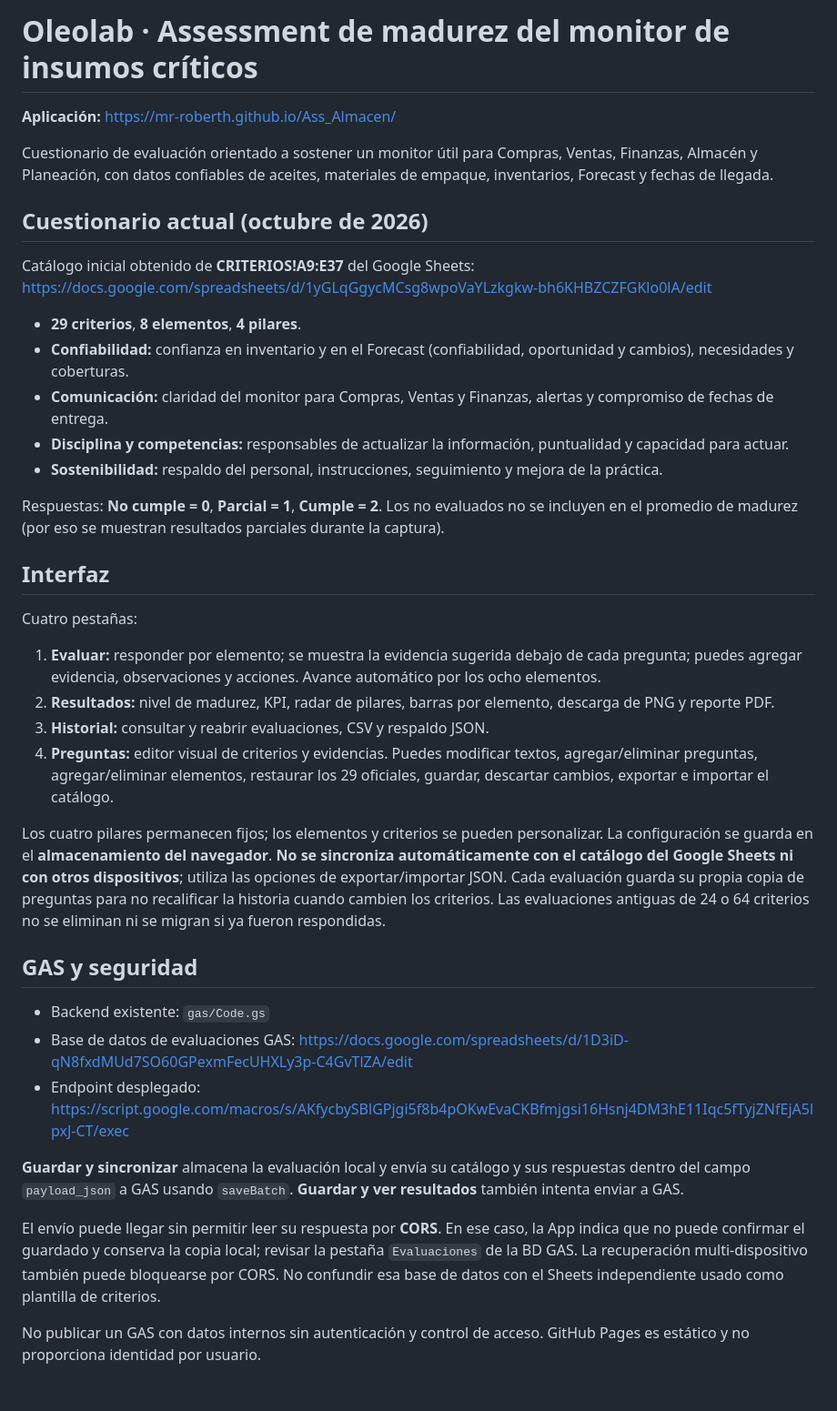
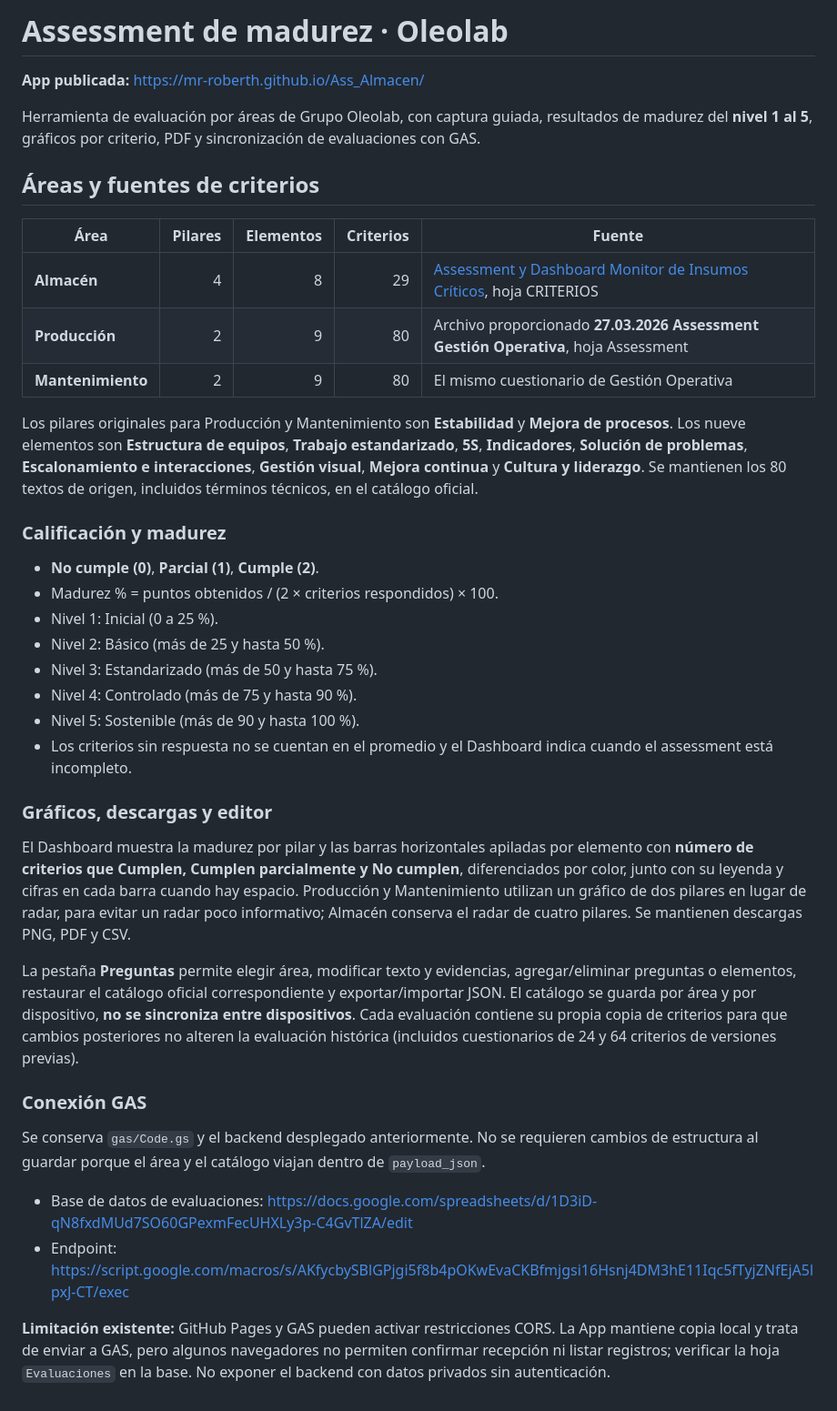
Before and after one commit to mr-roberth/Ass_Almacen, a Markdown page: README.md, the part around the change. Shown at 91% size. Rendered like a GitHub page.

Commit message:
docs: tres áreas y conteos Cumple/Parcial/No cumple por elemento

```diff
--- a/README.md
+++ b/README.md
@@ -1,41 +1,41 @@
-# Oleolab · Assessment de madurez del monitor de insumos críticos
+# Assessment de madurez · Oleolab
 
-**Aplicación:** https://mr-roberth.github.io/Ass_Almacen/
+**App publicada:** https://mr-roberth.github.io/Ass_Almacen/
 
-Cuestionario de evaluación orientado a sostener un monitor útil para Compras, Ventas, Finanzas, Almacén y Planeación, con datos confiables de aceites, materiales de empaque, inventarios, Forecast y fechas de llegada.
+Herramienta de evaluación por áreas de Grupo Oleolab, con captura guiada, resultados de madurez del **nivel 1 al 5**, gráficos por criterio, PDF y sincronización de evaluaciones con GAS.
 
-## Cuestionario actual (octubre de 2026)
+## Áreas y fuentes de criterios
 
-Catálogo inicial obtenido de **CRITERIOS!A9:E37** del Google Sheets:
-https://docs.google.com/spreadsheets/d/1yGLqGgycMCsg8wpoVaYLzkgkw-bh6KHBZCZFGKlo0lA/edit
+| Área | Pilares | Elementos | Criterios | Fuente |
+|---|---:|---:|---:|---|
+| **Almacén** | 4 | 8 | 29 | [Assessment y Dashboard Monitor de Insumos Críticos](https://docs.google.com/spreadsheets/d/1yGLqGgycMCsg8wpoVaYLzkgkw-bh6KHBZCZFGKlo0lA/edit), hoja CRITERIOS |
+| **Producción** | 2 | 9 | 80 | Archivo proporcionado **27.03.2026 Assessment Gestión Operativa**, hoja Assessment |
+| **Mantenimiento** | 2 | 9 | 80 | El mismo cuestionario de Gestión Operativa |
 
-- **29 criterios**, **8 elementos**, **4 pilares**.
-- **Confiabilidad:** confianza en inventario y en el Forecast (confiabilidad, oportunidad y cambios), necesidades y coberturas.
-- **Comunicación:** claridad del monitor para Compras, Ventas y Finanzas, alertas y compromiso de fechas de entrega.
-- **Disciplina y competencias:** responsables de actualizar la información, puntualidad y capacidad para actuar.
-- **Sostenibilidad:** respaldo del personal, instrucciones, seguimiento y mejora de la práctica.
+Los pilares originales para Producción y Mantenimiento son **Estabilidad** y **Mejora de procesos**. Los nueve elementos son **Estructura de equipos**, **Trabajo estandarizado**, **5S**, **Indicadores**, **Solución de problemas**, **Escalonamiento e interacciones**, **Gestión visual**, **Mejora continua** y **Cultura y liderazgo**. Se mantienen los 80 textos de origen, incluidos términos técnicos, en el catálogo oficial.
 
-Respuestas: **No cumple = 0**, **Parcial = 1**, **Cumple = 2**. Los no evaluados no se incluyen en el promedio de madurez (por eso se muestran resultados parciales durante la captura).
+### Calificación y madurez
 
-## Interfaz
+- **No cumple (0)**, **Parcial (1)**, **Cumple (2)**.
+- Madurez % = puntos obtenidos / (2 × criterios respondidos) × 100.
+- Nivel 1: Inicial (0 a 25 %).
+- Nivel 2: Básico (más de 25 y hasta 50 %).
+- Nivel 3: Estandarizado (más de 50 y hasta 75 %).
+- Nivel 4: Controlado (más de 75 y hasta 90 %).
+- Nivel 5: Sostenible (más de 90 y hasta 100 %).
+- Los criterios sin respuesta no se cuentan en el promedio y el Dashboard indica cuando el assessment está incompleto.
 
-Cuatro pestañas:
+### Gráficos, descargas y editor
 
-1. **Evaluar:** responder por elemento; se muestra la evidencia sugerida debajo de cada pregunta; puedes agregar evidencia, observaciones y acciones. Avance automático por los ocho elementos.
-2. **Resultados:** nivel de madurez, KPI, radar de pilares, barras por elemento, descarga de PNG y reporte PDF.
-3. **Historial:** consultar y reabrir evaluaciones, CSV y respaldo JSON.
-4. **Preguntas:** editor visual de criterios y evidencias. Puedes modificar textos, agregar/eliminar preguntas, agregar/eliminar elementos, restaurar los 29 oficiales, guardar, descartar cambios, exportar e importar el catálogo.
+El Dashboard muestra la madurez por pilar y las barras horizontales apiladas por elemento con **número de criterios que Cumplen, Cumplen parcialmente y No cumplen**, diferenciados por color, junto con su leyenda y cifras en cada barra cuando hay espacio. Producción y Mantenimiento utilizan un gráfico de dos pilares en lugar de radar, para evitar un radar poco informativo; Almacén conserva el radar de cuatro pilares. Se mantienen descargas PNG, PDF y CSV.
 
-Los cuatro pilares permanecen fijos; los elementos y criterios se pueden personalizar. La configuración se guarda en el **almacenamiento del navegador**. **No se sincroniza automáticamente con el catálogo del Google Sheets ni con otros dispositivos**; utiliza las opciones de exportar/importar JSON. Cada evaluación guarda su propia copia de preguntas para no recalificar la historia cuando cambien los criterios. Las evaluaciones antiguas de 24 o 64 criterios no se eliminan ni se migran si ya fueron respondidas.
+La pestaña **Preguntas** permite elegir área, modificar texto y evidencias, agregar/eliminar preguntas o elementos, restaurar el catálogo oficial correspondiente y exportar/importar JSON. El catálogo se guarda por área y por dispositivo, **no se sincroniza entre dispositivos**. Cada evaluación contiene su propia copia de criterios para que cambios posteriores no alteren la evaluación histórica (incluidos cuestionarios de 24 y 64 criterios de versiones previas).
 
-## GAS y seguridad
+### Conexión GAS
 
-- Backend existente: `gas/Code.gs`
-- Base de datos de evaluaciones GAS: https://docs.google.com/spreadsheets/d/1D3iD-qN8fxdMUd7SO60GPexmFecUHXLy3p-C4GvTlZA/edit
-- Endpoint desplegado: https://script.google.com/macros/s/AKfycbySBlGPjgi5f8b4pOKwEvaCKBfmjgsi16Hsnj4DM3hE11Iqc5fTyjZNfEjA5lpxJ-CT/exec
+Se conserva `gas/Code.gs` y el backend desplegado anteriormente. No se requieren cambios de estructura al guardar porque el área y el catálogo viajan dentro de `payload_json`.
 
-**Guardar y sincronizar** almacena la evaluación local y envía su catálogo y sus respuestas dentro del campo `payload_json` a GAS usando `saveBatch`. **Guardar y ver resultados** también intenta enviar a GAS.
+- Base de datos de evaluaciones: https://docs.google.com/spreadsheets/d/1D3iD-qN8fxdMUd7SO60GPexmFecUHXLy3p-C4GvTlZA/edit
+- Endpoint: https://script.google.com/macros/s/AKfycbySBlGPjgi5f8b4pOKwEvaCKBfmjgsi16Hsnj4DM3hE11Iqc5fTyjZNfEjA5lpxJ-CT/exec
 
-El envío puede llegar sin permitir leer su respuesta por **CORS**. En ese caso, la App indica que no puede confirmar el guardado y conserva la copia local; revisar la pestaña `Evaluaciones` de la BD GAS. La recuperación multi-dispositivo también puede bloquearse por CORS. No confundir esa base de datos con el Sheets independiente usado como plantilla de criterios.
-
-No publicar un GAS con datos internos sin autenticación y control de acceso. GitHub Pages es estático y no proporciona identidad por usuario.
+**Limitación existente:** GitHub Pages y GAS pueden activar restricciones CORS. La App mantiene copia local y trata de enviar a GAS, pero algunos navegadores no permiten confirmar recepción ni listar registros; verificar la hoja `Evaluaciones` en la base. No exponer el backend con datos privados sin autenticación.
```
